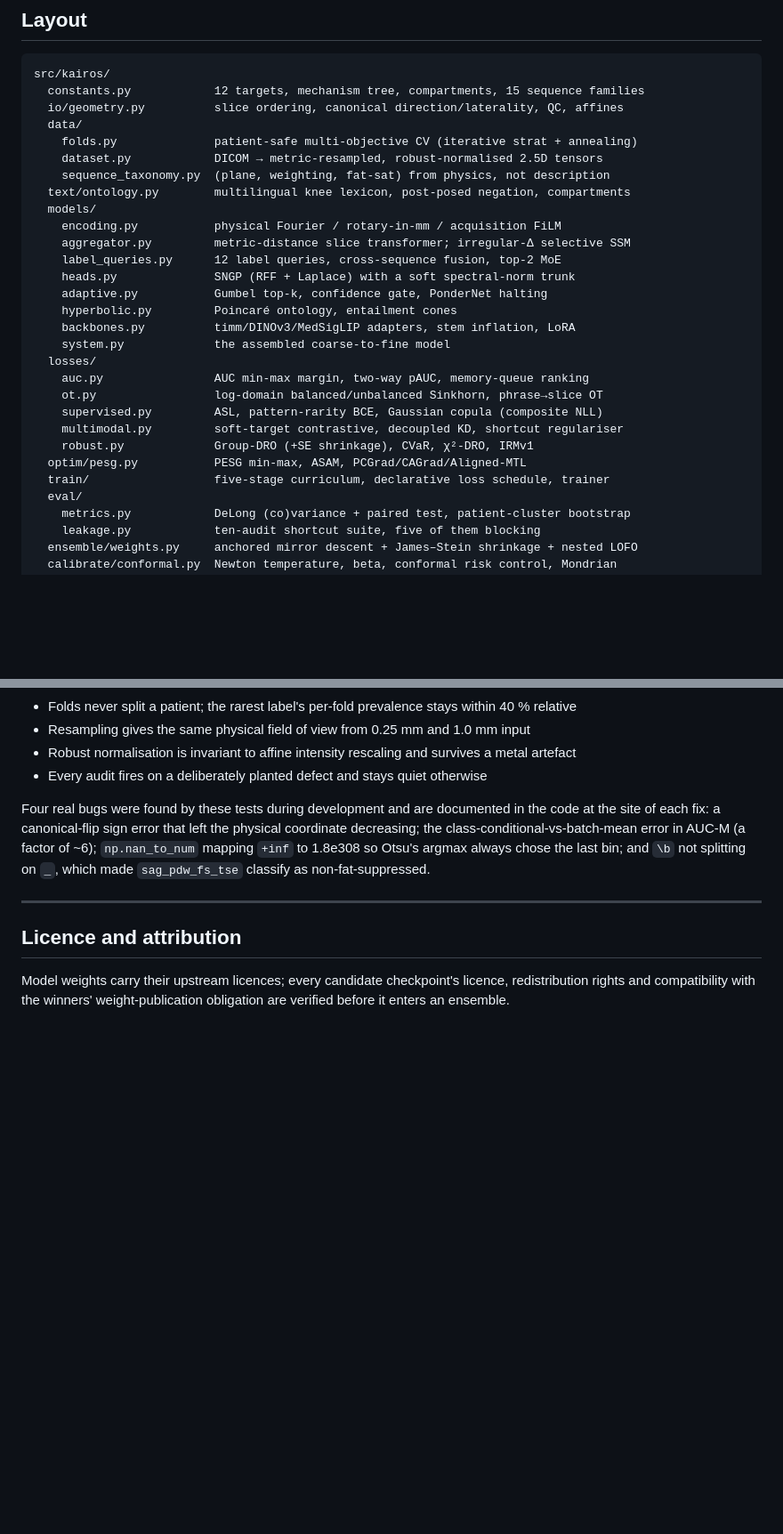
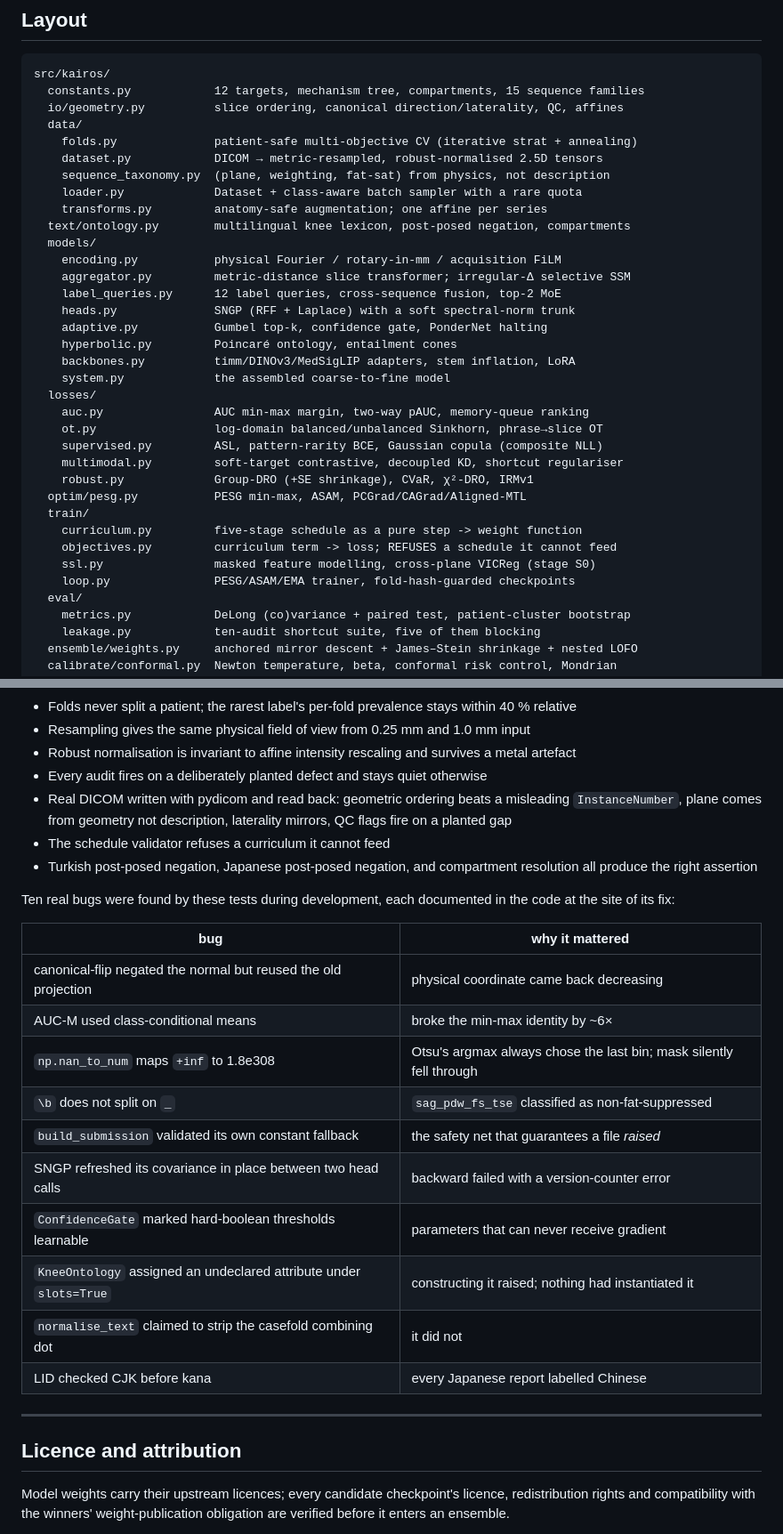
Before and after one commit to canerim/dragon_landing, a Markdown page: rsna-knee/README.md, 2 parts joined by grey strips. Shown at 89% size. GitHub-like rendering; blank space fills up the shorter version.

```diff
--- a/rsna-knee/README.md
+++ b/rsna-knee/README.md
@@ -97,6 +126,8 @@ src/kairos/
     folds.py              patient-safe multi-objective CV (iterative strat + annealing)
     dataset.py            DICOM → metric-resampled, robust-normalised 2.5D tensors
     sequence_taxonomy.py  (plane, weighting, fat-sat) from physics, not description
+    loader.py             Dataset + class-aware batch sampler with a rare quota
+    transforms.py         anatomy-safe augmentation; one affine per series
   text/ontology.py        multilingual knee lexicon, post-posed negation, compartments
   models/
     encoding.py           physical Fourier / rotary-in-mm / acquisition FiLM
@@ -114,7 +145,11 @@ src/kairos/
     multimodal.py         soft-target contrastive, decoupled KD, shortcut regulariser
     robust.py             Group-DRO (+SE shrinkage), CVaR, χ²-DRO, IRMv1
   optim/pesg.py           PESG min-max, ASAM, PCGrad/CAGrad/Aligned-MTL
-  train/                  five-stage curriculum, declarative loss schedule, trainer
+  train/
+    curriculum.py         five-stage schedule as a pure step -> weight function
+    objectives.py         curriculum term -> loss; REFUSES a schedule it cannot feed
+    ssl.py                masked feature modelling, cross-plane VICReg (stage S0)
+    loop.py               PESG/ASAM/EMA trainer, fold-hash-guarded checkpoints
   eval/
     metrics.py            DeLong (co)variance + paired test, patient-cluster bootstrap
     leakage.py            ten-audit shortcut suite, five of them blocking
@@ -172,13 +220,28 @@ overrunning.
 - Robust normalisation is invariant to affine intensity rescaling and survives
   a metal artefact
 - Every audit fires on a deliberately planted defect and stays quiet otherwise
+- Real DICOM written with pydicom and read back: geometric ordering beats a
+  misleading `InstanceNumber`, plane comes from geometry not description,
+  laterality mirrors, QC flags fire on a planted gap
+- The schedule validator refuses a curriculum it cannot feed
+- Turkish post-posed negation, Japanese post-posed negation, and compartment
+  resolution all produce the right assertion
 
-Four real bugs were found by these tests during development and are documented
-in the code at the site of each fix: a canonical-flip sign error that left the
-physical coordinate decreasing; the class-conditional-vs-batch-mean error in
-AUC-M (a factor of ~6); `np.nan_to_num` mapping `+inf` to 1.8e308 so Otsu's
-argmax always chose the last bin; and `\b` not splitting on `_`, which made
-`sag_pdw_fs_tse` classify as non-fat-suppressed.
+Ten real bugs were found by these tests during development, each documented in
+the code at the site of its fix:
+
+| bug | why it mattered |
+|---|---|
+| canonical-flip negated the normal but reused the old projection | physical coordinate came back decreasing |
+| AUC-M used class-conditional means | broke the min-max identity by ~6× |
+| `np.nan_to_num` maps `+inf` to 1.8e308 | Otsu's argmax always chose the last bin; mask silently fell through |
+| `\b` does not split on `_` | `sag_pdw_fs_tse` classified as non-fat-suppressed |
+| `build_submission` validated its own constant fallback | the safety net that guarantees a file *raised* |
+| SNGP refreshed its covariance in place between two head calls | backward failed with a version-counter error |
+| `ConfidenceGate` marked hard-boolean thresholds learnable | parameters that can never receive gradient |
+| `KneeOntology` assigned an undeclared attribute under `slots=True` | constructing it raised; nothing had instantiated it |
+| `normalise_text` claimed to strip the casefold combining dot | it did not |
+| LID checked CJK before kana | every Japanese report labelled Chinese |
 
 ---
 
```
Also changed, not shown: other parts of rsna-knee/README.md (+46 -4 lines), rsna-knee/docs/OZET_TR.md (+36 -11 lines).
